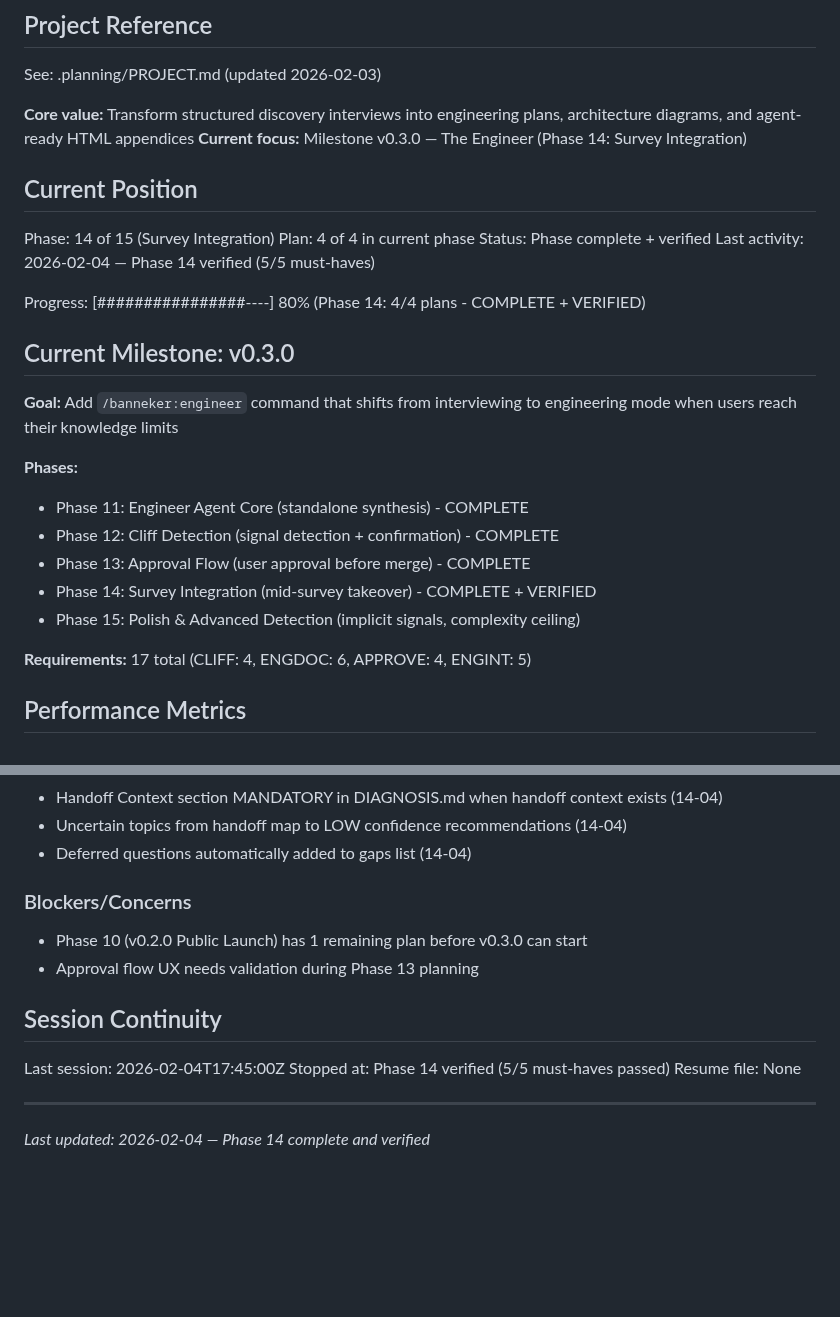
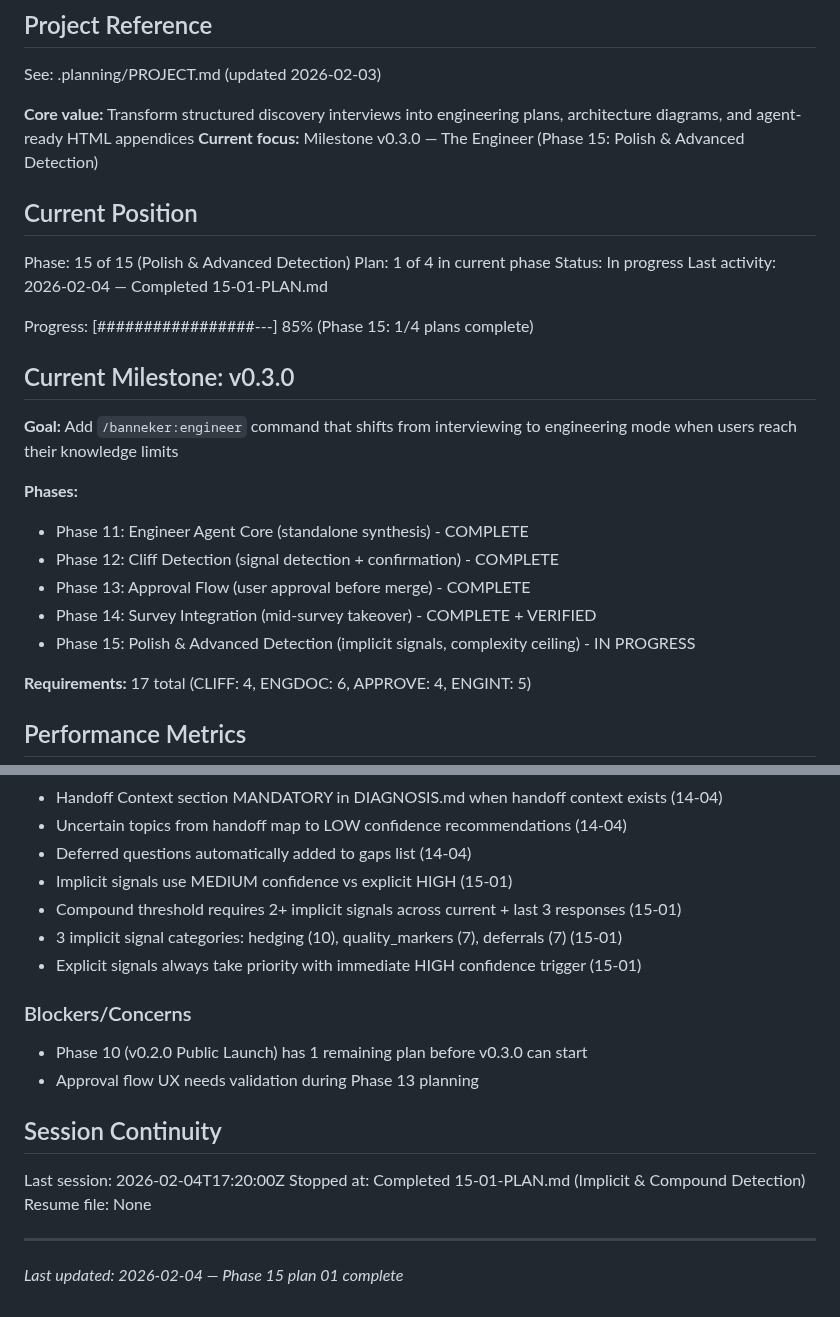
Before and after one commit to AsymmetricRisk/banneker, a Markdown page: .planning/STATE.md, 2 parts joined by grey strips. Drawn GitHub-style; blank space fills up the shorter version.

Commit message:
docs(15-01): complete implicit and compound detection plan
Tasks completed: 2/2
- Task 1: TDD Implicit Signal Detection (RED-GREEN)
- Task 2: TDD Compound Detection Logic (RED-GREEN)

SUMMARY: .planning/phases/15-polish-advanced-detection/15-01-SUMMARY.md

Co-Authored-By: Claude Opus 4.5 <noreply@anthropic.com>

```diff
--- a/.planning/STATE.md
+++ b/.planning/STATE.md
@@ -5,16 +5,16 @@
 See: .planning/PROJECT.md (updated 2026-02-03)
 
 **Core value:** Transform structured discovery interviews into engineering plans, architecture diagrams, and agent-ready HTML appendices
-**Current focus:** Milestone v0.3.0 — The Engineer (Phase 14: Survey Integration)
+**Current focus:** Milestone v0.3.0 — The Engineer (Phase 15: Polish & Advanced Detection)
 
 ## Current Position
 
-Phase: 14 of 15 (Survey Integration)
-Plan: 4 of 4 in current phase
-Status: Phase complete + verified
-Last activity: 2026-02-04 — Phase 14 verified (5/5 must-haves)
+Phase: 15 of 15 (Polish & Advanced Detection)
+Plan: 1 of 4 in current phase
+Status: In progress
+Last activity: 2026-02-04 — Completed 15-01-PLAN.md
 
-Progress: [################----] 80% (Phase 14: 4/4 plans - COMPLETE + VERIFIED)
+Progress: [#################---] 85% (Phase 15: 1/4 plans complete)
 
 ## Current Milestone: v0.3.0
 
@@ -25,7 +25,7 @@ Progress: [################----] 80% (Phase 14: 4/4 plans - COMPLETE + VERIFIED)
 - Phase 12: Cliff Detection (signal detection + confirmation) - COMPLETE
 - Phase 13: Approval Flow (user approval before merge) - COMPLETE
 - Phase 14: Survey Integration (mid-survey takeover) - COMPLETE + VERIFIED
-- Phase 15: Polish & Advanced Detection (implicit signals, complexity ceiling)
+- Phase 15: Polish & Advanced Detection (implicit signals, complexity ceiling) - IN PROGRESS
 
 **Requirements:** 17 total (CLIFF: 4, ENGDOC: 6, APPROVE: 4, ENGINT: 5)
 
@@ -94,6 +94,10 @@ Recent decisions affecting v0.3.0 work:
 - Handoff Context section MANDATORY in DIAGNOSIS.md when handoff context exists (14-04)
 - Uncertain topics from handoff map to LOW confidence recommendations (14-04)
 - Deferred questions automatically added to gaps list (14-04)
+- Implicit signals use MEDIUM confidence vs explicit HIGH (15-01)
+- Compound threshold requires 2+ implicit signals across current + last 3 responses (15-01)
+- 3 implicit signal categories: hedging (10), quality_markers (7), deferrals (7) (15-01)
+- Explicit signals always take priority with immediate HIGH confidence trigger (15-01)
 
 ### Blockers/Concerns
 
@@ -102,9 +106,9 @@ Recent decisions affecting v0.3.0 work:
 
 ## Session Continuity
 
-Last session: 2026-02-04T17:45:00Z
-Stopped at: Phase 14 verified (5/5 must-haves passed)
+Last session: 2026-02-04T17:20:00Z
+Stopped at: Completed 15-01-PLAN.md (Implicit & Compound Detection)
 Resume file: None
 
 ---
-*Last updated: 2026-02-04 — Phase 14 complete and verified*
+*Last updated: 2026-02-04 — Phase 15 plan 01 complete*
```
Also changed, not shown: 1 other file.
